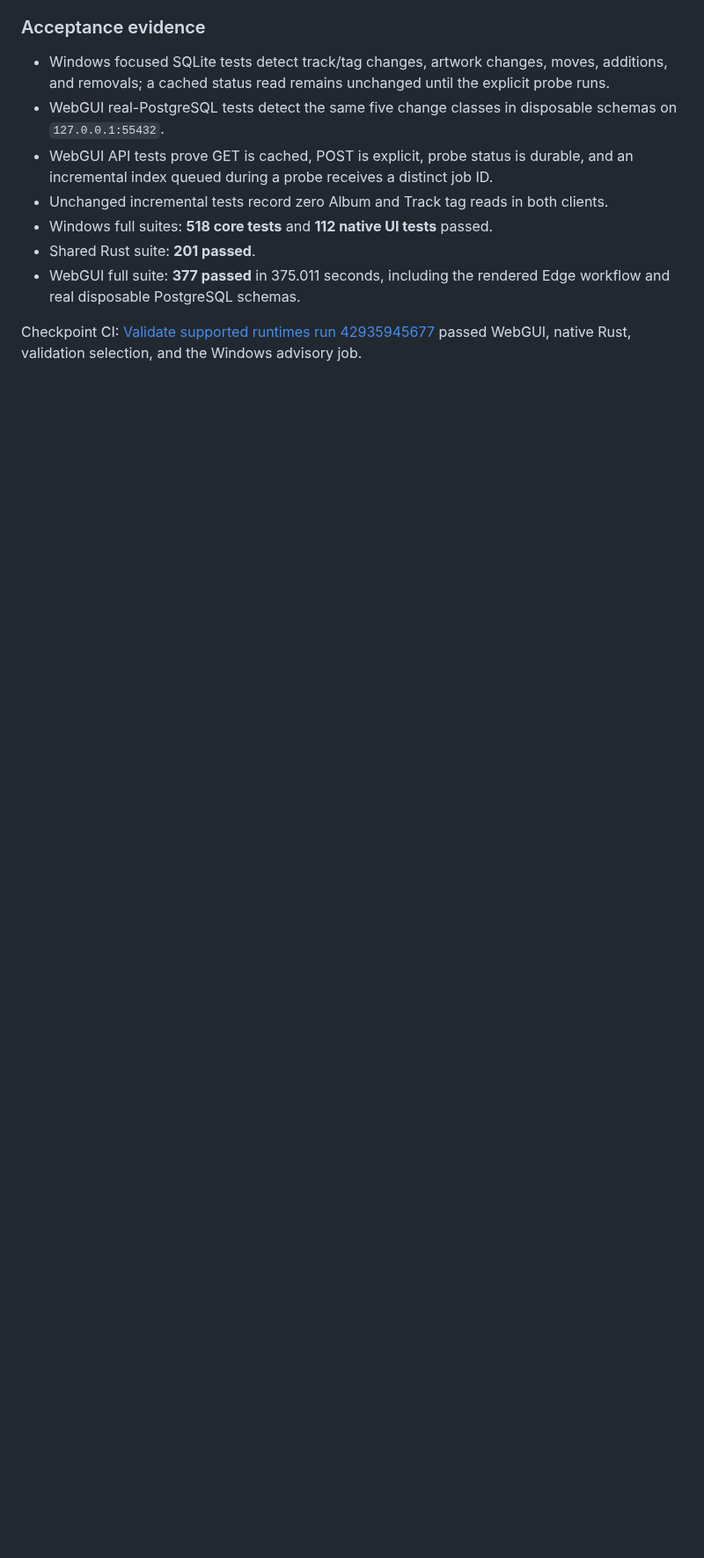
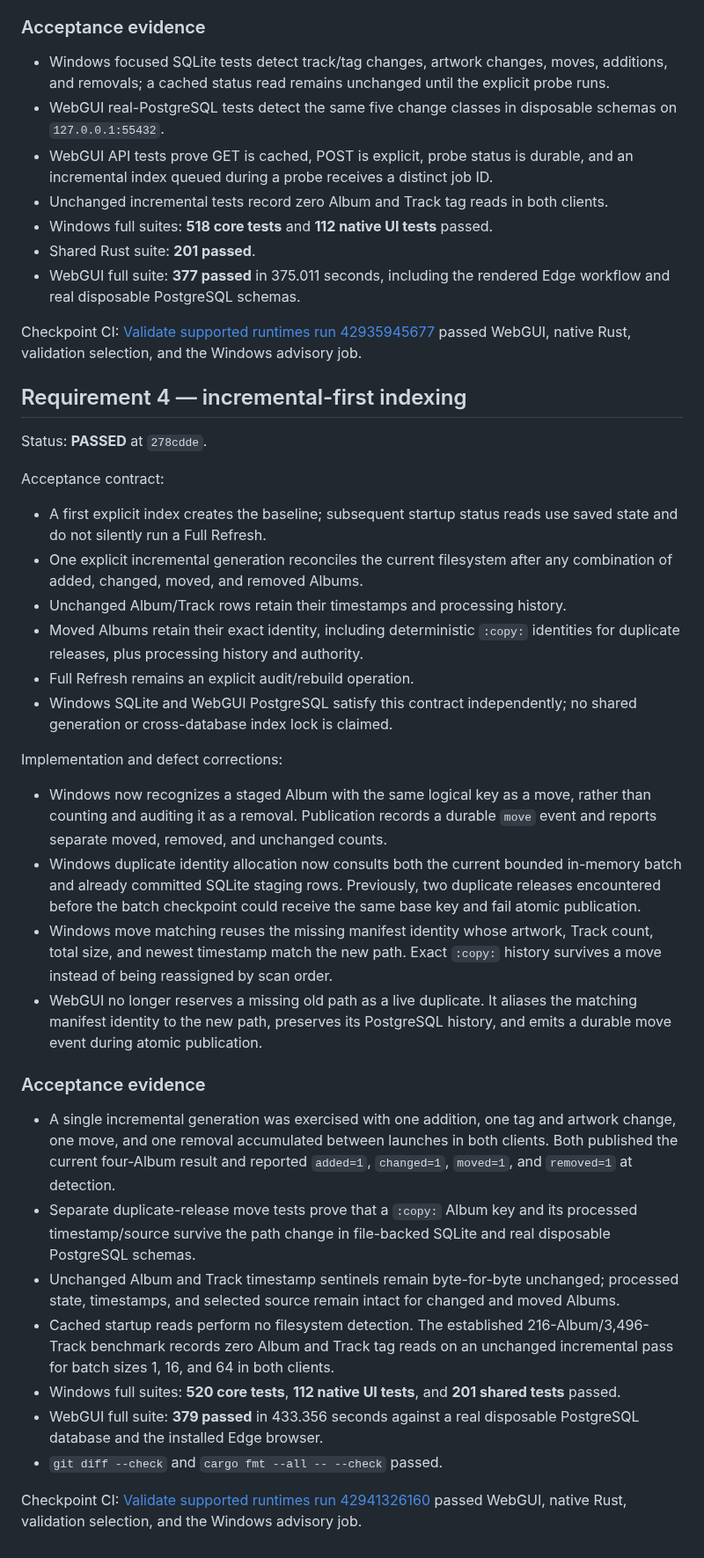
Before and after one commit to scottia/S-P-L-I-N-E-D, a Markdown page: docs/catalog-index-coordinator-acceptance.md, the part around the change. Shown at 88% size. Drawn GitHub-style; blank space fills up the shorter version.

Commit message:
docs(index): record incremental acceptance

```diff
--- a/docs/catalog-index-coordinator-acceptance.md
+++ b/docs/catalog-index-coordinator-acceptance.md
@@ -216,3 +216,61 @@ Implementation and defect corrections:
 
 Checkpoint CI: [Validate supported runtimes run 42935945677](https://github.com/scottia/S-P-L-I-N-E-D/actions/runs/42935945677)
 passed WebGUI, native Rust, validation selection, and the Windows advisory job.
+
+## Requirement 4 — incremental-first indexing
+
+Status: **PASSED** at `278cdde`.
+
+Acceptance contract:
+
+- A first explicit index creates the baseline; subsequent startup status reads
+  use saved state and do not silently run a Full Refresh.
+- One explicit incremental generation reconciles the current filesystem after
+  any combination of added, changed, moved, and removed Albums.
+- Unchanged Album/Track rows retain their timestamps and processing history.
+- Moved Albums retain their exact identity, including deterministic `:copy:`
+  identities for duplicate releases, plus processing history and authority.
+- Full Refresh remains an explicit audit/rebuild operation.
+- Windows SQLite and WebGUI PostgreSQL satisfy this contract independently;
+  no shared generation or cross-database index lock is claimed.
+
+Implementation and defect corrections:
+
+- Windows now recognizes a staged Album with the same logical key as a move,
+  rather than counting and auditing it as a removal. Publication records a
+  durable `move` event and reports separate moved, removed, and unchanged
+  counts.
+- Windows duplicate identity allocation now consults both the current bounded
+  in-memory batch and already committed SQLite staging rows. Previously, two
+  duplicate releases encountered before the batch checkpoint could receive the
+  same base key and fail atomic publication.
+- Windows move matching reuses the missing manifest identity whose artwork,
+  Track count, total size, and newest timestamp match the new path. Exact
+  `:copy:` history survives a move instead of being reassigned by scan order.
+- WebGUI no longer reserves a missing old path as a live duplicate. It aliases
+  the matching manifest identity to the new path, preserves its PostgreSQL
+  history, and emits a durable move event during atomic publication.
+
+### Acceptance evidence
+
+- A single incremental generation was exercised with one addition, one tag and
+  artwork change, one move, and one removal accumulated between launches in
+  both clients. Both published the current four-Album result and reported
+  `added=1`, `changed=1`, `moved=1`, and `removed=1` at detection.
+- Separate duplicate-release move tests prove that a `:copy:` Album key and its
+  processed timestamp/source survive the path change in file-backed SQLite and
+  real disposable PostgreSQL schemas.
+- Unchanged Album and Track timestamp sentinels remain byte-for-byte unchanged;
+  processed state, timestamps, and selected source remain intact for changed
+  and moved Albums.
+- Cached startup reads perform no filesystem detection. The established
+  216-Album/3,496-Track benchmark records zero Album and Track tag reads on an
+  unchanged incremental pass for batch sizes 1, 16, and 64 in both clients.
+- Windows full suites: **520 core tests**, **112 native UI tests**, and **201
+  shared tests** passed.
+- WebGUI full suite: **379 passed** in 433.356 seconds against a real disposable
+  PostgreSQL database and the installed Edge browser.
+- `git diff --check` and `cargo fmt --all -- --check` passed.
+
+Checkpoint CI: [Validate supported runtimes run 42941326160](https://github.com/scottia/S-P-L-I-N-E-D/actions/runs/42941326160)
+passed WebGUI, native Rust, validation selection, and the Windows advisory job.
```
